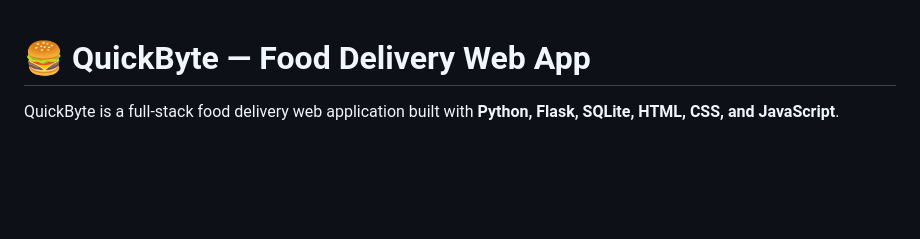
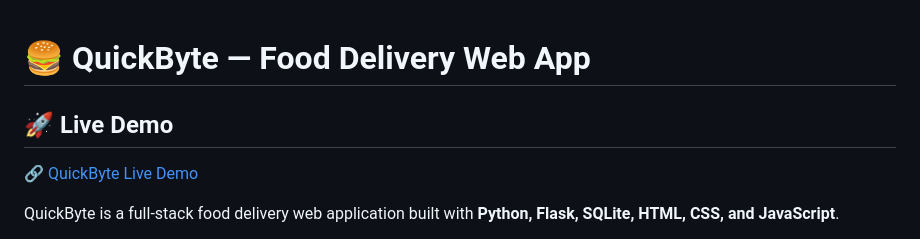
Before and after one commit to bharath18sb/QuickByte, a Markdown page: README.md, the part around the change. Drawn GitHub-style; blank space fills up the shorter version.

Commit message:
Add live demo link

```diff
--- a/README.md
+++ b/README.md
@@ -1,4 +1,9 @@
 # 🍔 QuickByte — Food Delivery Web App
+
+## 🚀 Live Demo
+
+🔗 [QuickByte Live Demo](https://quickbyte-oobp.onrender.com/)
+
 
 QuickByte is a full-stack food delivery web application built with **Python, Flask, SQLite, HTML, CSS, and JavaScript**.
 
```
